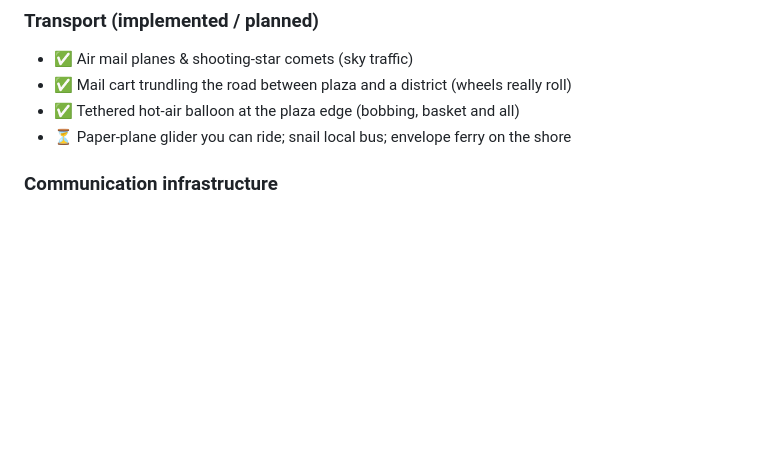
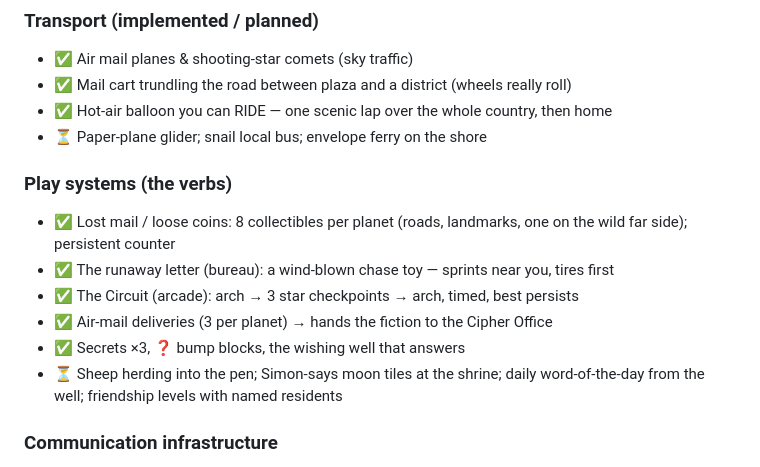
Before and after one commit to BensonRen/emojify, a Markdown page: docs/WORLDBUILDING.md, the part around the change. Rendered like a GitHub page; blank space fills up the shorter version.

Commit message:
docs: WORLDBUILDING play-systems section

```diff
--- a/docs/WORLDBUILDING.md
+++ b/docs/WORLDBUILDING.md
@@ -44,8 +44,18 @@ Size class is independent of personality (small/medium/large per resident).
 ### Transport (implemented / planned)
 - ✅ Air mail planes & shooting-star comets (sky traffic)
 - ✅ Mail cart trundling the road between plaza and a district (wheels really roll)
-- ✅ Tethered hot-air balloon at the plaza edge (bobbing, basket and all)
-- ⏳ Paper-plane glider you can ride; snail local bus; envelope ferry on the shore
+- ✅ Hot-air balloon you can RIDE — one scenic lap over the whole country, then home
+- ⏳ Paper-plane glider; snail local bus; envelope ferry on the shore
+
+### Play systems (the verbs)
+- ✅ Lost mail / loose coins: 8 collectibles per planet (roads, landmarks, one on the
+  wild far side); persistent counter
+- ✅ The runaway letter (bureau): a wind-blown chase toy — sprints near you, tires first
+- ✅ The Circuit (arcade): arch → 3 star checkpoints → arch, timed, best persists
+- ✅ Air-mail deliveries (3 per planet) → hands the fiction to the Cipher Office
+- ✅ Secrets ×3, ❓ bump blocks, the wishing well that answers
+- ⏳ Sheep herding into the pen; Simon-says moon tiles at the shrine; daily word-of-the-day
+  from the well; friendship levels with named residents
 
 ### Communication infrastructure
 - ✅ Speech bubbles (greeting), sealed letters (quests), bulletin board with pinned notes
```
